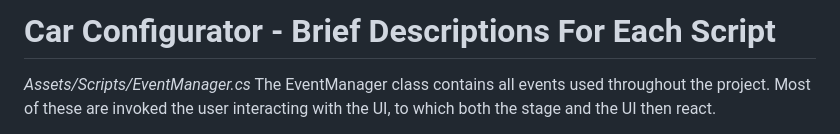
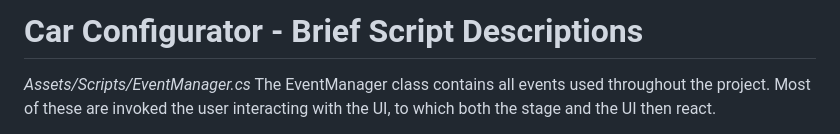
Before and after one commit to tompsognathus/car-configurator, a Markdown page: README.md, the part around the change. Drawn GitHub-style.

```diff
--- a/README.md
+++ b/README.md
@@ -1,4 +1,4 @@
-# Car Configurator - Brief Descriptions For Each Script
+# Car Configurator - Brief Script Descriptions
 
 _Assets/Scripts/EventManager.cs_
 The EventManager class contains all events used throughout the project. Most of these are invoked the user interacting with the UI, to which both the stage and the UI then react.
```
